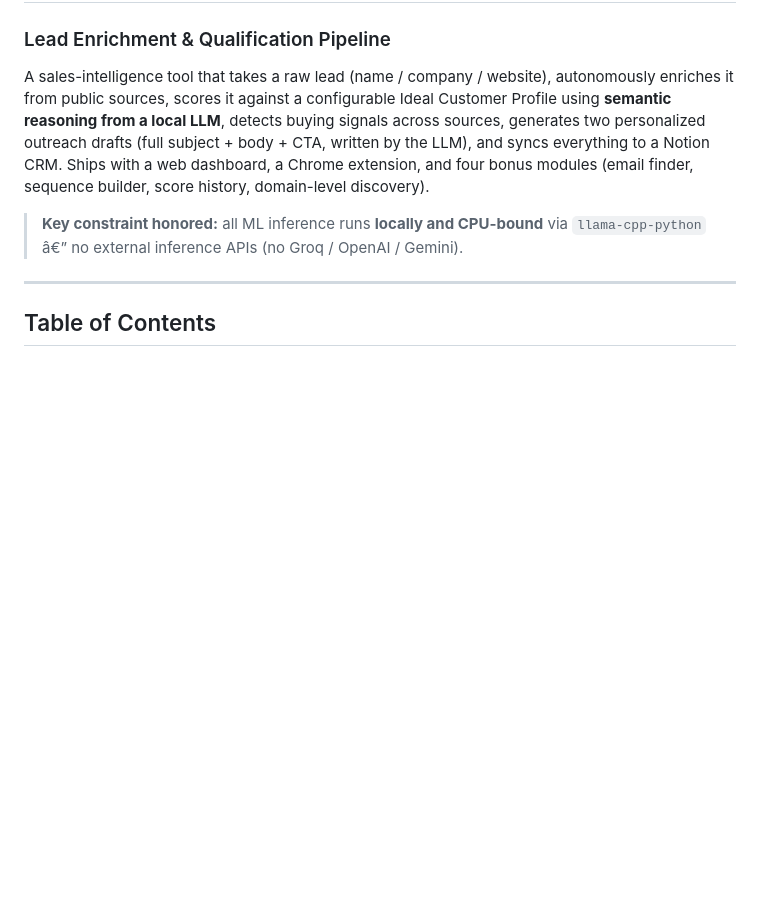
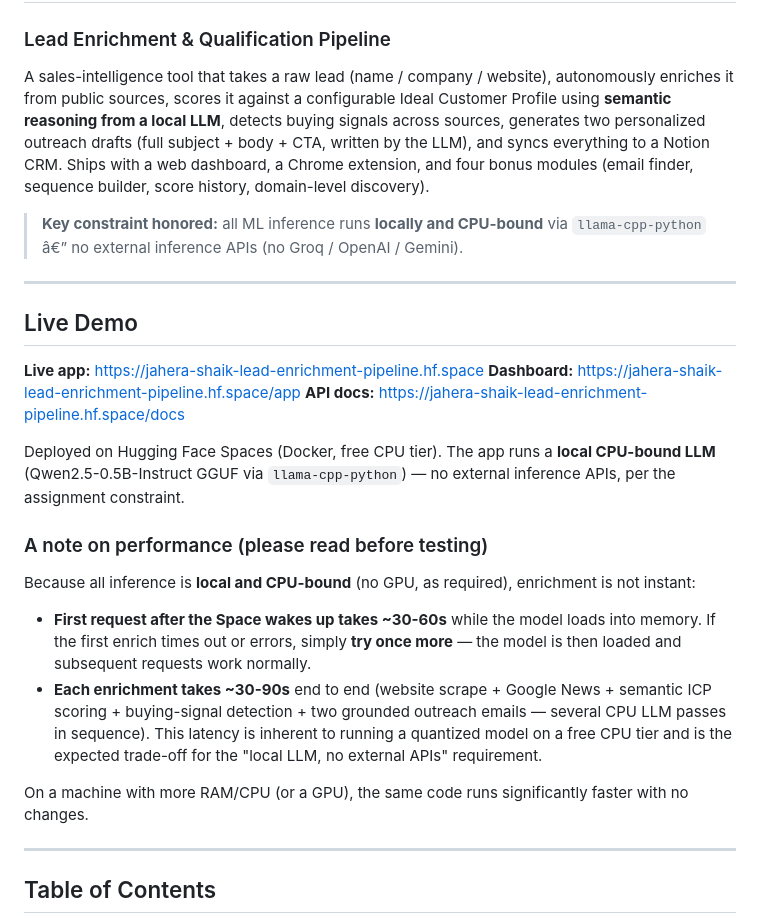
Before and after one commit to jahera-shaik/lead-enrichment-pipeline-, a Markdown page: README.md, the part around the change. Drawn GitHub-style; blank space fills up the shorter version.

Commit message:
Add live demo links and honest performance note

```diff
--- a/README.md
+++ b/README.md
@@ -13,6 +13,25 @@ pinned: false
 A sales-intelligence tool that takes a raw lead (name / company / website), autonomously enriches it from public sources, scores it against a configurable Ideal Customer Profile using **semantic reasoning from a local LLM**, detects buying signals across sources, generates two personalized outreach drafts (full subject + body + CTA, written by the LLM), and syncs everything to a Notion CRM. Ships with a web dashboard, a Chrome extension, and four bonus modules (email finder, sequence builder, score history, domain-level discovery).
 
 > **Key constraint honored:** all ML inference runs **locally and CPU-bound** via `llama-cpp-python` â€” no external inference APIs (no Groq / OpenAI / Gemini).
+
+---
+
+## Live Demo
+
+**Live app:** https://jahera-shaik-lead-enrichment-pipeline.hf.space
+**Dashboard:** https://jahera-shaik-lead-enrichment-pipeline.hf.space/app
+**API docs:** https://jahera-shaik-lead-enrichment-pipeline.hf.space/docs
+
+Deployed on Hugging Face Spaces (Docker, free CPU tier). The app runs a **local CPU-bound LLM** (Qwen2.5-0.5B-Instruct GGUF via `llama-cpp-python`) — no external inference APIs, per the assignment constraint.
+
+### A note on performance (please read before testing)
+
+Because all inference is **local and CPU-bound** (no GPU, as required), enrichment is not instant:
+
+- **First request after the Space wakes up takes ~30-60s** while the model loads into memory. If the first enrich times out or errors, simply **try once more** — the model is then loaded and subsequent requests work normally.
+- **Each enrichment takes ~30-90s** end to end (website scrape + Google News + semantic ICP scoring + buying-signal detection + two grounded outreach emails — several CPU LLM passes in sequence). This latency is inherent to running a quantized model on a free CPU tier and is the expected trade-off for the "local LLM, no external APIs" requirement.
+
+On a machine with more RAM/CPU (or a GPU), the same code runs significantly faster with no changes.
 
 ---
 
```
